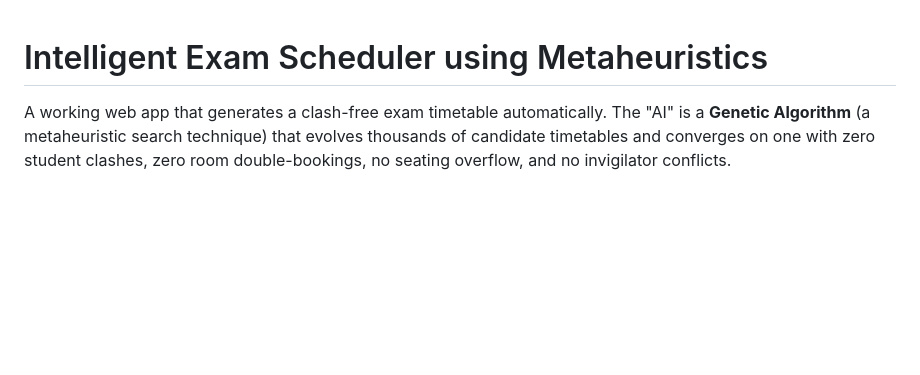
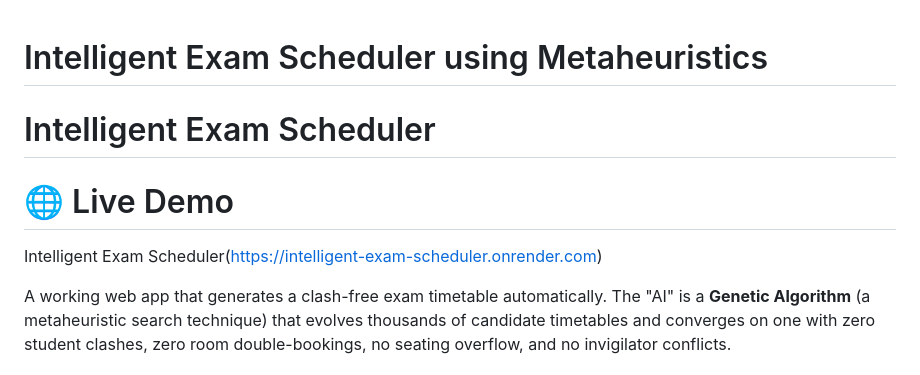
Before and after one commit to alokkumar67017/Intelligent-Exam-Scheduler, a Markdown page: README.md, the part around the change. GitHub-like rendering; blank space fills up the shorter version.

```diff
--- a/README.md
+++ b/README.md
@@ -1,4 +1,14 @@
 # Intelligent Exam Scheduler using Metaheuristics
+
+
+# Intelligent Exam Scheduler
+
+# 🌐 Live Demo
+
+ Intelligent Exam Scheduler(https://intelligent-exam-scheduler.onrender.com)
+
+
+
 
 A working web app that generates a clash-free exam timetable automatically.
 The "AI" is a **Genetic Algorithm** (a metaheuristic search technique) that
```
